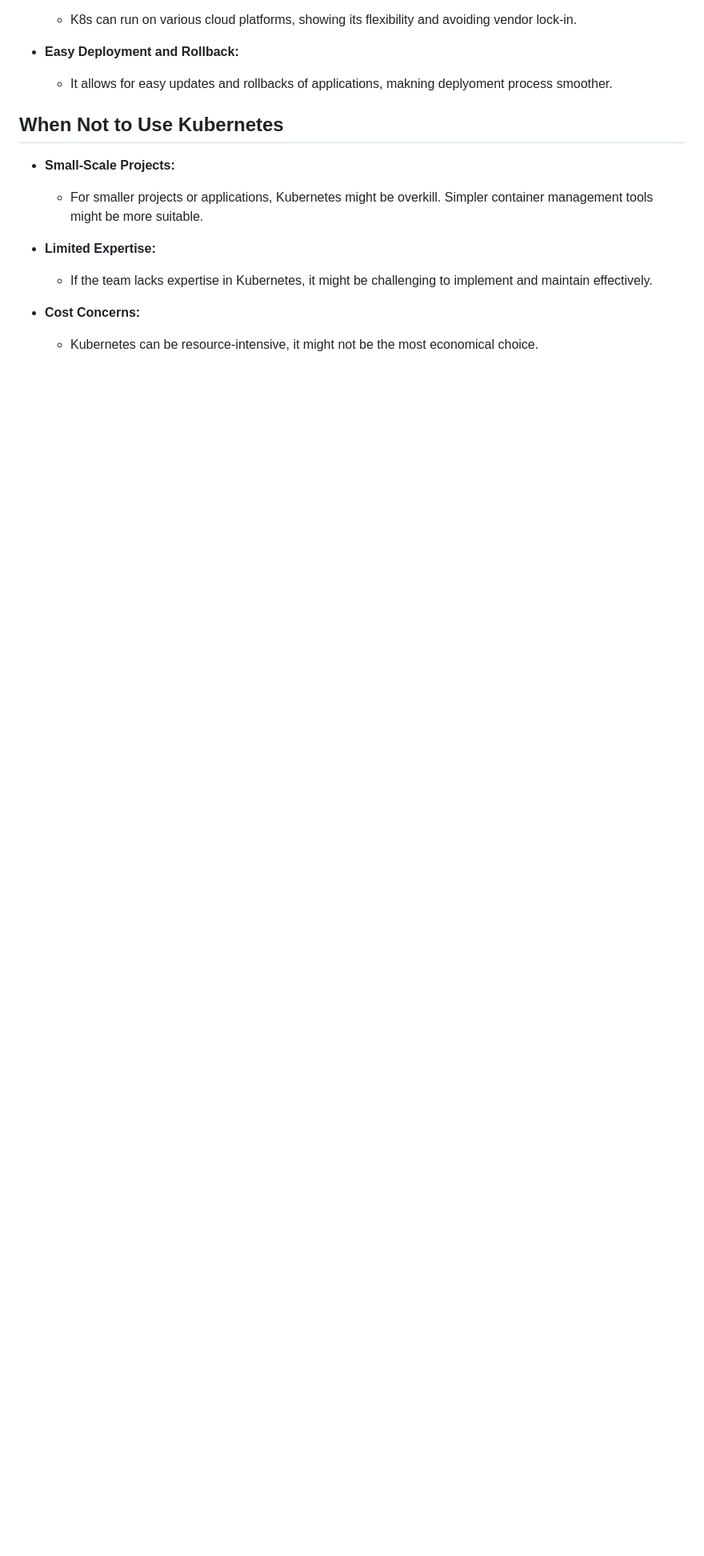
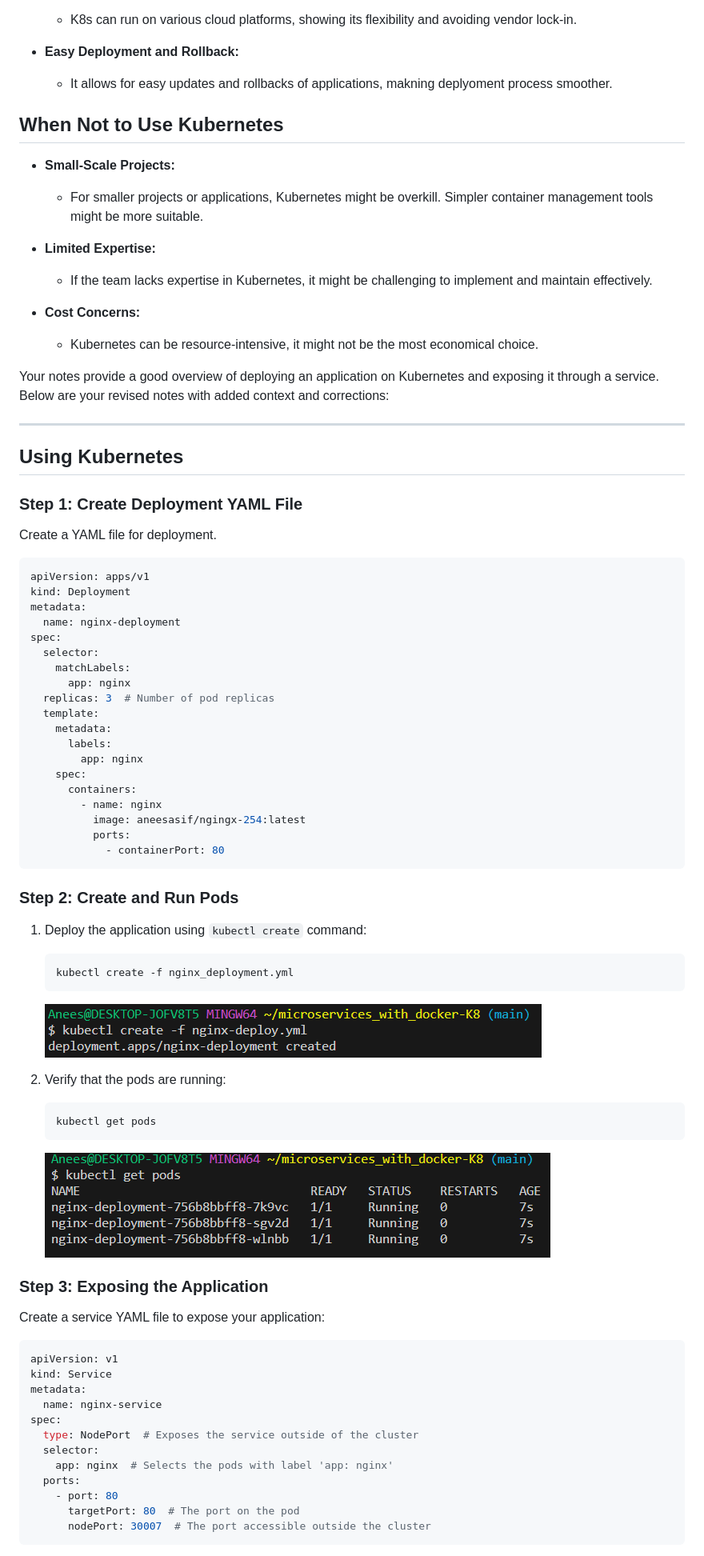
Before and after one commit to Anees-Asif/microservices_with_docker-K8, a Markdown page: K8.md, the part around one of its changes. Shown at 80% size. Drawn GitHub-style; pictures changed too: k8_create.PNG (added), k8_getpods.PNG (added); blank space fills up the shorter version.

Commit message:
k8 notes

````diff
--- a/K8.md
+++ b/K8.md
@@ -30,3 +30,74 @@ Kubernetes is a platform designed to automate the deployment, scaling, and manag
 
 - **Cost Concerns:**
   - Kubernetes can be resource-intensive, it might not be the most economical choice.
+
+Your notes provide a good overview of deploying an application on Kubernetes and exposing it through a service. Below are your revised notes with added context and corrections:
+
+---
+
+## Using Kubernetes
+
+### Step 1: Create Deployment YAML File
+
+Create a YAML file for deployment.
+
+```yaml
+apiVersion: apps/v1
+kind: Deployment
+metadata:
+  name: nginx-deployment
+spec:
+  selector:
+    matchLabels:
+      app: nginx
+  replicas: 3  # Number of pod replicas
+  template:
+    metadata:
+      labels:
+        app: nginx
+    spec:
+      containers:
+        - name: nginx
+          image: aneesasif/ngingx-254:latest
+          ports:
+            - containerPort: 80
+```
+
+
+### Step 2: Create and Run Pods
+
+1. Deploy the application using `kubectl create` command:
+
+   ```
+   kubectl create -f nginx_deployment.yml
+   ```
+
+   ![Deployment Creation](k8_create.PNG)
+
+2. Verify that the pods are running:
+
+   ```
+   kubectl get pods
+   ```
+
+   ![Get Pods](k8_getpods.PNG)
+
+### Step 3: Exposing the Application
+
+Create a service YAML file to expose your application:
+
+```yaml
+apiVersion: v1
+kind: Service
+metadata:
+  name: nginx-service
+spec:
+  type: NodePort  # Exposes the service outside of the cluster
+  selector:
+    app: nginx  # Selects the pods with label 'app: nginx'
+  ports:
+    - port: 80
+      targetPort: 80  # The port on the pod
+      nodePort: 30007  # The port accessible outside the cluster
+```
+
````
Also changed, not shown: other parts of K8.md (+5 -0 lines), k8_exposed.PNG (added), 2 other files.
